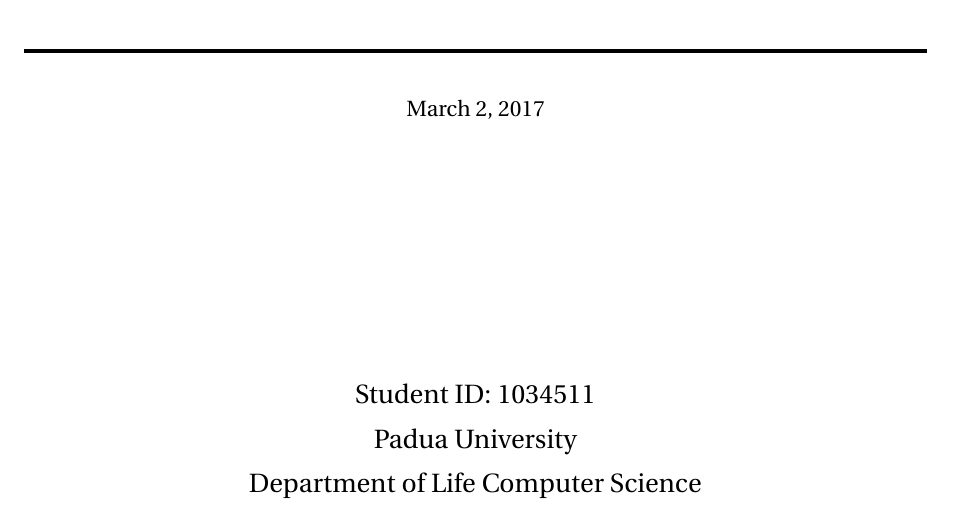
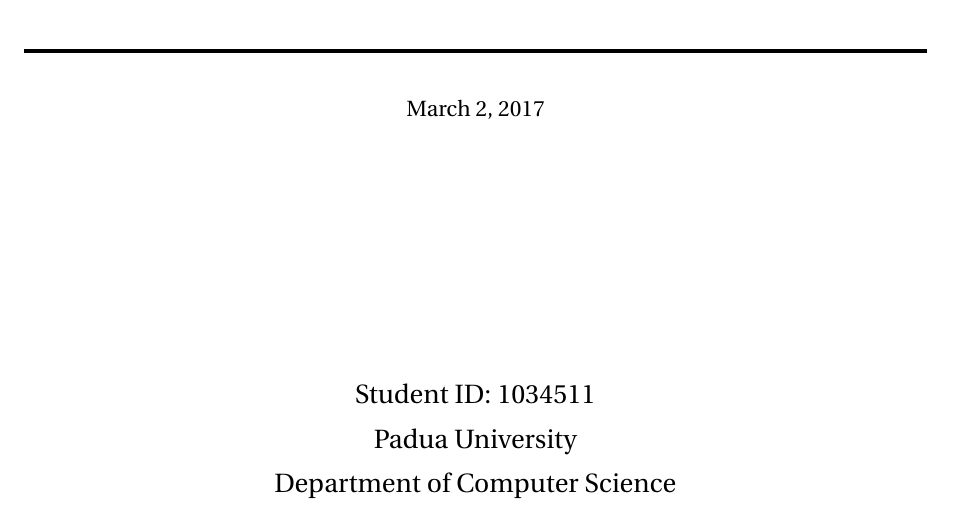
Before and after one commit to fedsch/prova3, a LaTeX document (document.tex): part of page 1 of 8, cut so that both start at the same text. Compiled offline with pdfLaTeX.

Commit message:
eliminato life

```diff
--- a/document.tex
+++ b/document.tex
@@ -58,7 +58,7 @@
 \author{
 		Student ID: 1034511 \\
 		Padua University \\
-		Department of Life Computer Science }
+		Department of Computer Science }
 
 
 \maketitle
```
